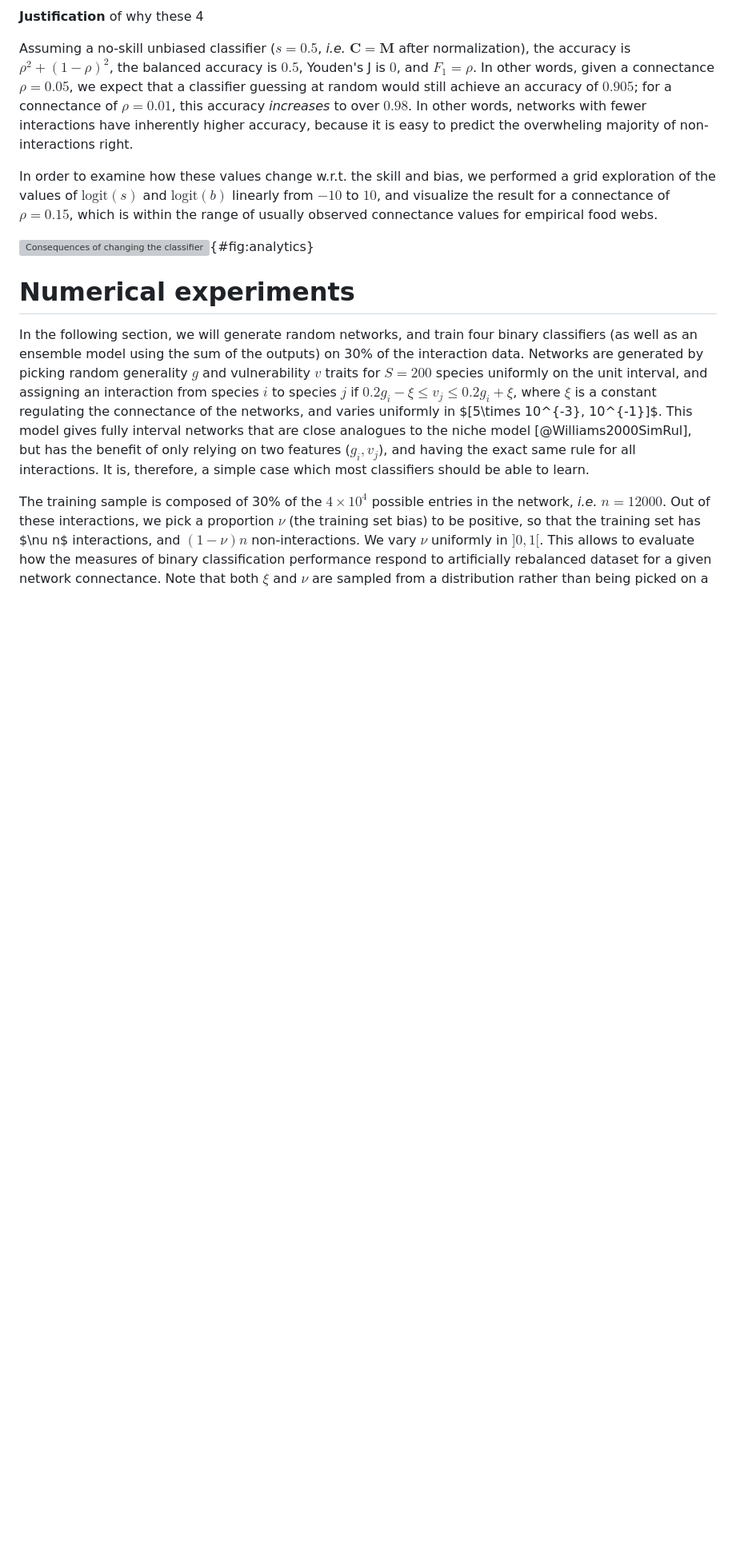
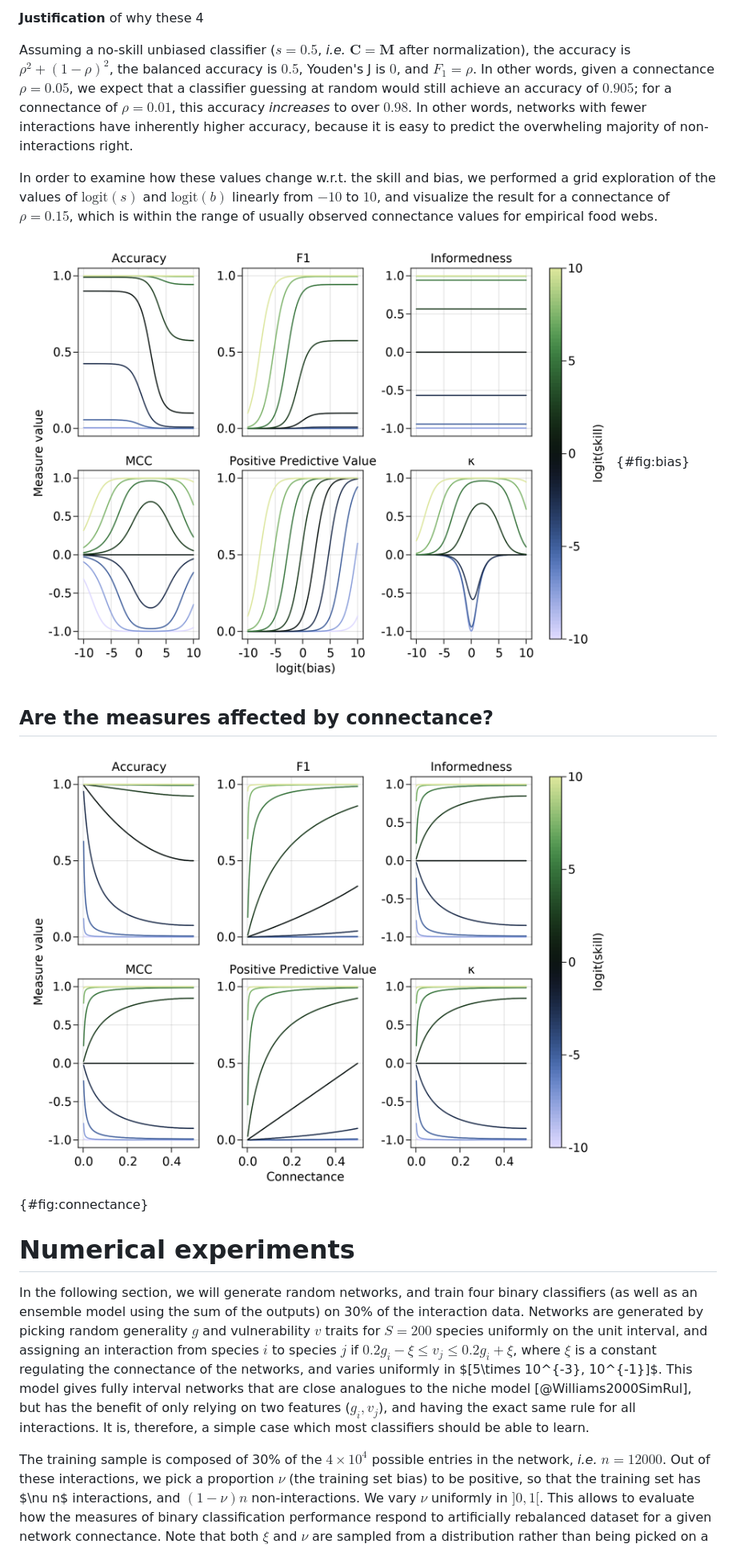
Before and after one commit to PoisotLab/ms_networkary_classifiers, a Markdown page: README.md, the part around the change printed below. Shown: that part at 80% size. GitHub-like rendering; pictures changed too: figures/changing-bias.png (added), figures/changing-connectance.png (added); blank space fills up the shorter version; grey boxes are pictures that could not be loaded.

```diff
--- a/README.md
+++ b/README.md
@@ -171,7 +178,11 @@ skill (being negative whenever $s < 0.5$), and peaks for values of $b \approx
 0.5$; nevertheless, the value of bias for which $\kappa$ is maximized in *not*
 $b=0.5$, but instead increases with classifier skill. In other words, at equal
 skill, maximizing $\kappa$ would lead to select a *more* biased
-classifier.](figures/analytics.png){#fig:analytics}
+classifier.](figures/changing-bias.png){#fig:bias}
+
+## Are the measures affected by connectance?
+
+![TODO](figures/changing-connectance.png){#fig:connectance}
 
 # Numerical experiments
 
```
Also changed, not shown: other parts of README.md (+8 -1 lines), code/changing-bias.png (added), code/changing-connectance.png (added), 3 other files.
